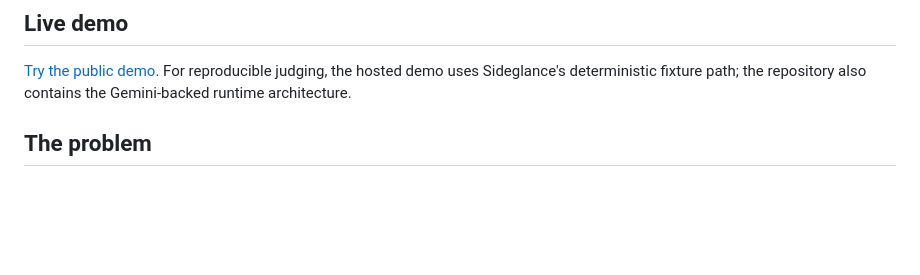
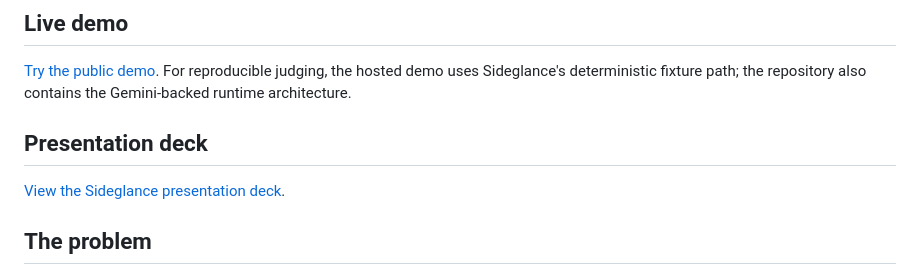
Before and after one commit to cyrilla-mist/sideglance, a Markdown page: README.md, the part around the change. Rendered like a GitHub page; blank space fills up the shorter version.

Commit message:
docs: link presentation deck

```diff
--- a/README.md
+++ b/README.md
@@ -7,6 +7,10 @@ Sideglance is a context intelligence tool for people who understand the words bu
 ## Live demo
 
 [Try the public demo](https://cyrilla-mist.github.io/sideglance/). For reproducible judging, the hosted demo uses Sideglance's deterministic fixture path; the repository also contains the Gemini-backed runtime architecture.
+
+## Presentation deck
+
+[View the Sideglance presentation deck](docs/Sideglance_Deck.pdf).
 
 ## The problem
 
```
